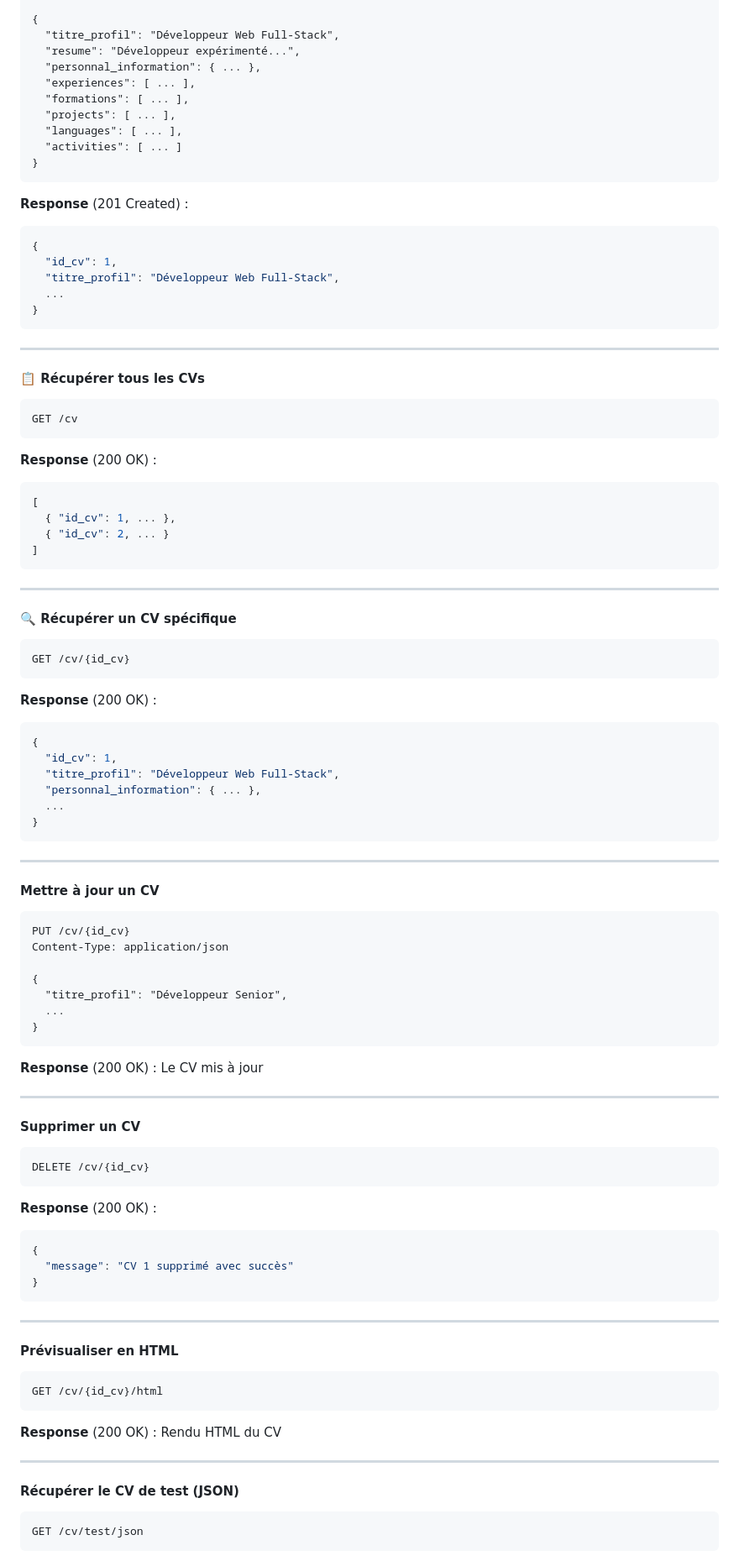
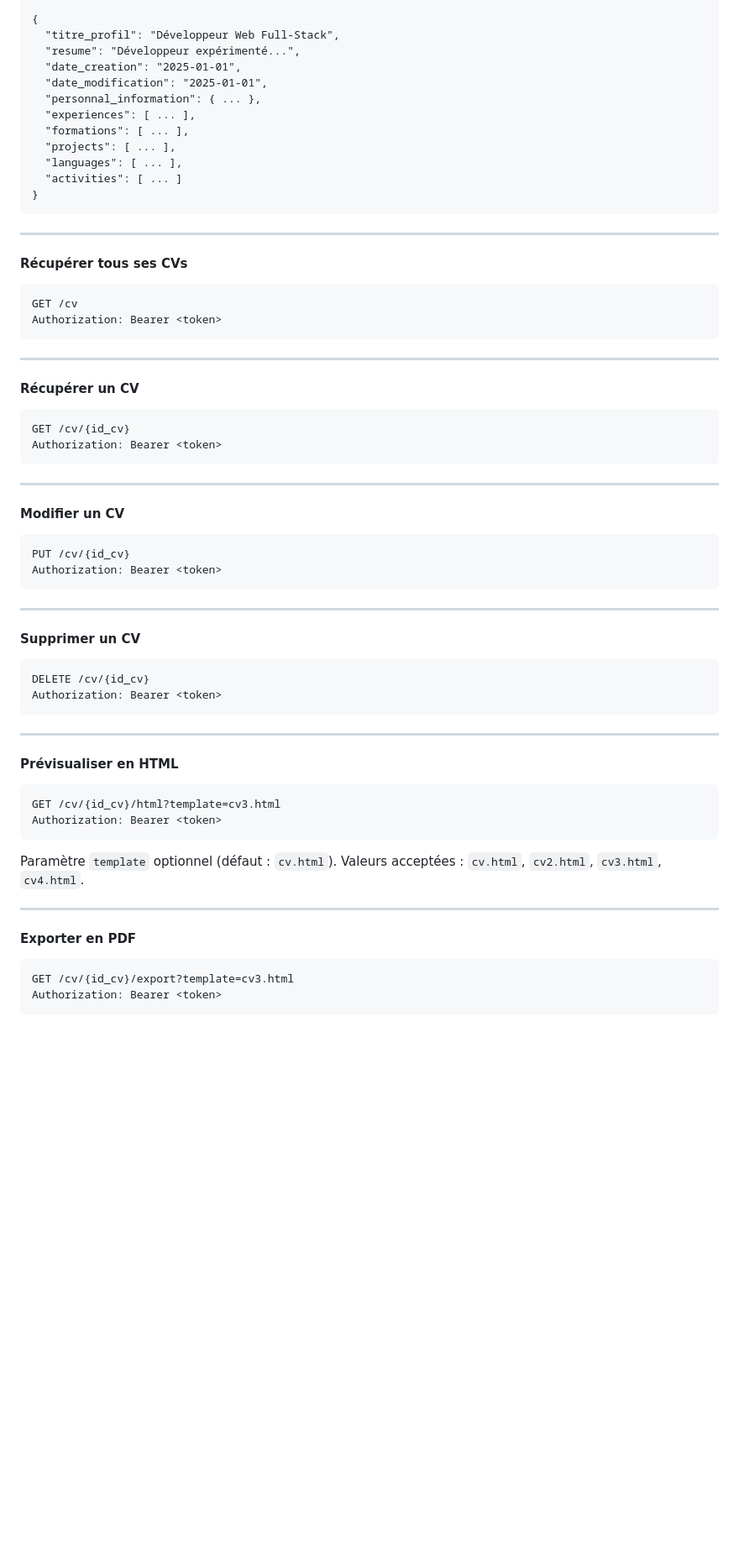
Before and after one commit to iamjuli3n-cmd/cv-generator, a Markdown page: README.md, the part around one of its changes. Shown at 84% size. Drawn GitHub-style; blank space fills up the shorter version.

````diff
--- a/README.md
+++ b/README.md
@@ -211,6 +266,8 @@ Content-Type: application/json
 {
   "titre_profil": "Développeur Web Full-Stack",
   "resume": "Développeur expérimenté...",
+  "date_creation": "2025-01-01",
+  "date_modification": "2025-01-01",
   "personnal_information": { ... },
   "experiences": [ ... ],
   "formations": [ ... ],
@@ -220,89 +277,53 @@ Content-Type: application/json
 }
 ```
 
-**Response** (201 Created) :
-```json
-{
-  "id_cv": 1,
-  "titre_profil": "Développeur Web Full-Stack",
-  ...
-}
+---
+
+#### Récupérer tous ses CVs
+```http
+GET /cv
+Authorization: Bearer <token>
 ```
 
 ---
 
-#### 📋 Récupérer tous les CVs
+#### Récupérer un CV
 ```http
-GET /cv
-```
-
-**Response** (200 OK) :
-```json
-[
-  { "id_cv": 1, ... },
-  { "id_cv": 2, ... }
-]
+GET /cv/{id_cv}
+Authorization: Bearer <token>
 ```
 
 ---
 
-#### 🔍 Récupérer un CV spécifique
-```http
-GET /cv/{id_cv}
-```
-
-**Response** (200 OK) :
-```json
-{
-  "id_cv": 1,
-  "titre_profil": "Développeur Web Full-Stack",
-  "personnal_information": { ... },
-  ...
-}
-```
-
----
-
-#### Mettre à jour un CV
+#### Modifier un CV
 ```http
 PUT /cv/{id_cv}
-Content-Type: application/json
-
-{
-  "titre_profil": "Développeur Senior",
-  ...
-}
+Authorization: Bearer <token>
 ```
-
-**Response** (200 OK) : Le CV mis à jour
 
 ---
 
 #### Supprimer un CV
 ```http
 DELETE /cv/{id_cv}
-```
-
-**Response** (200 OK) :
-```json
-{
-  "message": "CV 1 supprimé avec succès"
-}
+Authorization: Bearer <token>
 ```
 
 ---
 
 #### Prévisualiser en HTML
 ```http
-GET /cv/{id_cv}/html
+GET /cv/{id_cv}/html?template=cv3.html
+Authorization: Bearer <token>
 ```
 
-**Response** (200 OK) : Rendu HTML du CV
+Paramètre `template` optionnel (défaut : `cv.html`). Valeurs acceptées : `cv.html`, `cv2.html`, `cv3.html`, `cv4.html`.
 
 ---
 
-#### Récupérer le CV de test (JSON)
+#### Exporter en PDF
 ```http
-GET /cv/test/json
+GET /cv/{id_cv}/export?template=cv3.html
+Authorization: Bearer <token>
 ```
 
````
Also changed, not shown: other parts of README.md (+152 -104 lines).
